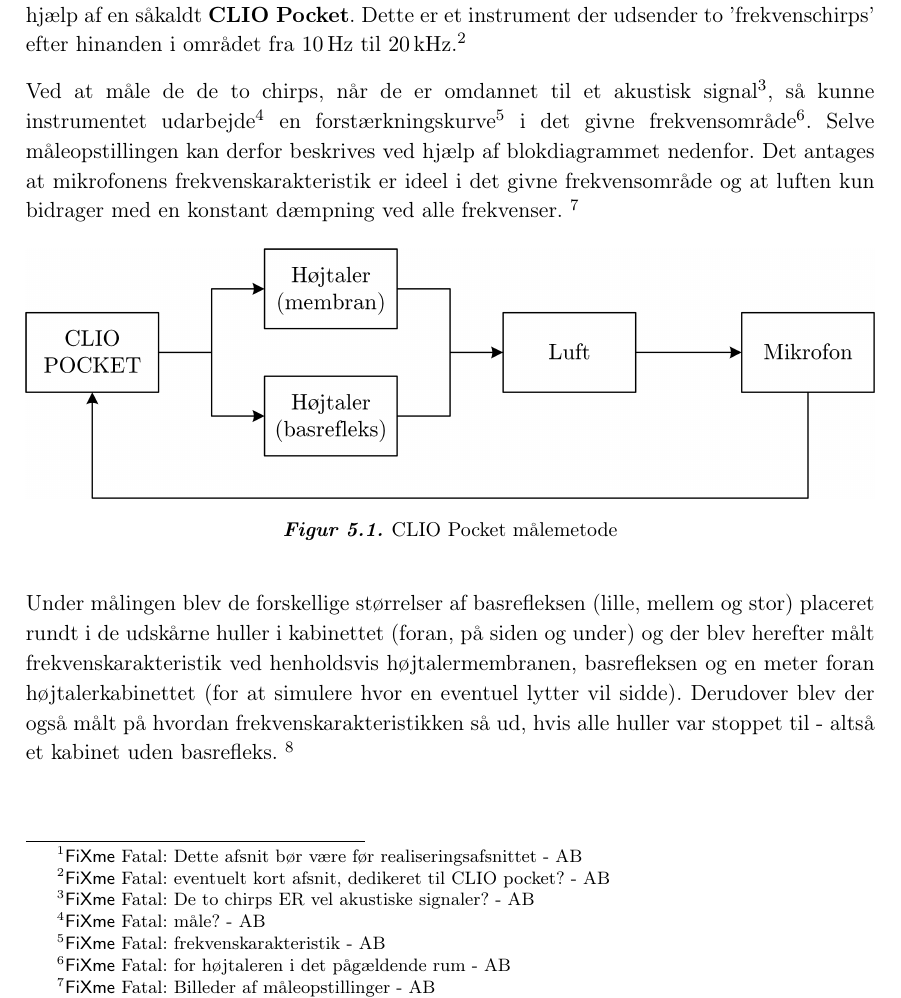
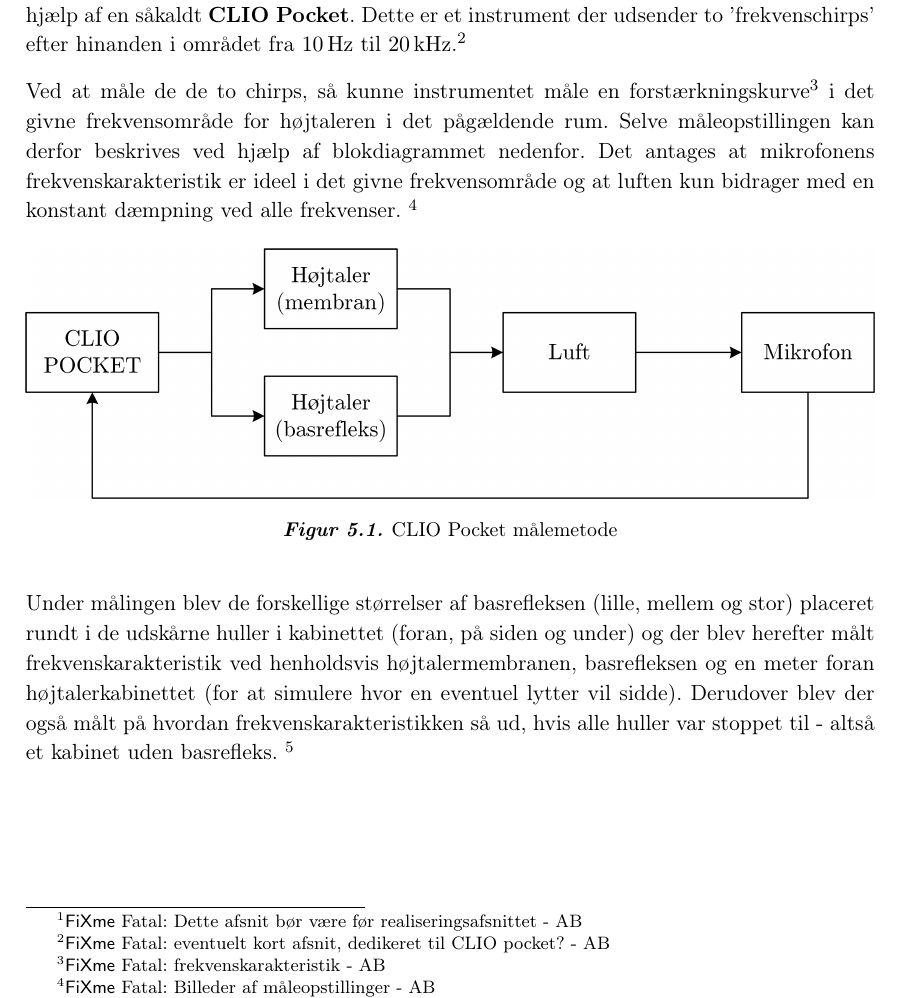
Before and after one commit to MrStonehigh/LYAK, a LaTeX book (Projekt/Rapport/Forprojekt.tex, which reads Projekt/Rapport/Kravspecifikation/Maaling.tex): part of page 20 of 24, cut so that both start at the same text. Compiled offline with pdfLaTeX.

```diff
--- a/Projekt/Rapport/Kravspecifikation/Maaling.tex
+++ b/Projekt/Rapport/Kravspecifikation/Maaling.tex
@@ -3,7 +3,7 @@
 \fixme{Dette afsnit bør være før realiseringsafsnittet - AB}
 Højtalerens frekvenskarakteristik blev målt ved at placere kabinettet i det lyddøde rum. Herved blev eventuelle ekkoer reduceret og den målte frekvenskarakteristik vil derfor ikke blive forstyrret af rummets egen frekvenskarakteristik. Selve karakteristikken blev målt ved hjælp af en såkaldt \textbf{CLIO Pocket}. Dette er et instrument der udsender to 'frekvenschirps' efter hinanden i området fra \SI{10}{\hertz} til \SI{20}{\kilo\hertz}.\fixme{eventuelt kort afsnit, dedikeret til CLIO pocket? - AB}
 
-Ved at måle de de to chirps, når de er omdannet til et akustisk signal\fixme{De to chirps ER vel akustiske signaler? - AB}, så kunne instrumentet udarbejde\fixme{måle? - AB} en forstærkningskurve\fixme{frekvenskarakteristik - AB} i det givne frekvensområde\fixme{for højtaleren i det pågældende rum - AB}. Selve måleopstillingen kan derfor beskrives ved hjælp af blokdiagrammet nedenfor. Det antages at mikrofonens frekvenskarakteristik er ideel i det givne frekvensområde og at luften kun bidrager med en konstant dæmpning ved alle frekvenser. \fixme{Billeder af måleopstillinger - AB}
+Ved at måle de de to chirps, så kunne instrumentet måle en forstærkningskurve\fixme{frekvenskarakteristik - AB} i det givne frekvensområde for højtaleren i det pågældende rum. Selve måleopstillingen kan derfor beskrives ved hjælp af blokdiagrammet nedenfor. Det antages at mikrofonens frekvenskarakteristik er ideel i det givne frekvensområde og at luften kun bidrager med en konstant dæmpning ved alle frekvenser. \fixme{Billeder af måleopstillinger - AB}
 \begin{figure}[H]
 	\centering
 	\includegraphics[width=\textwidth]{Pics/CLIOFeedback}
```
Also changed, not shown: Projekt/Rapport/Kravspecifikation/Hoejtaler.tex (+0 -1 lines).
